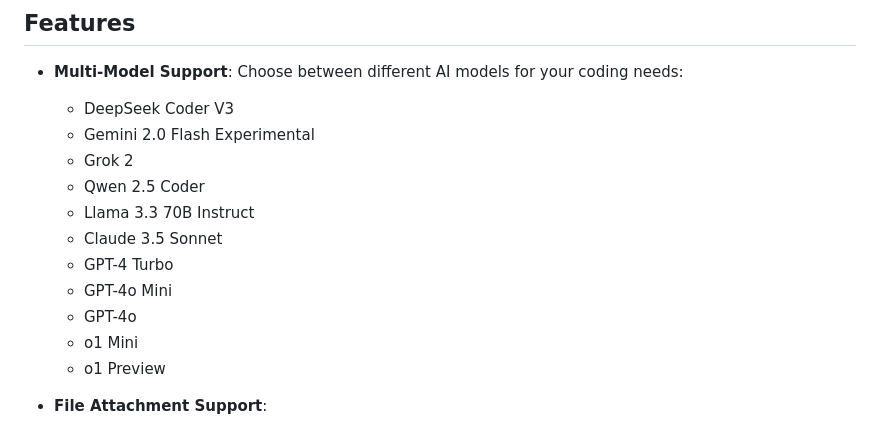
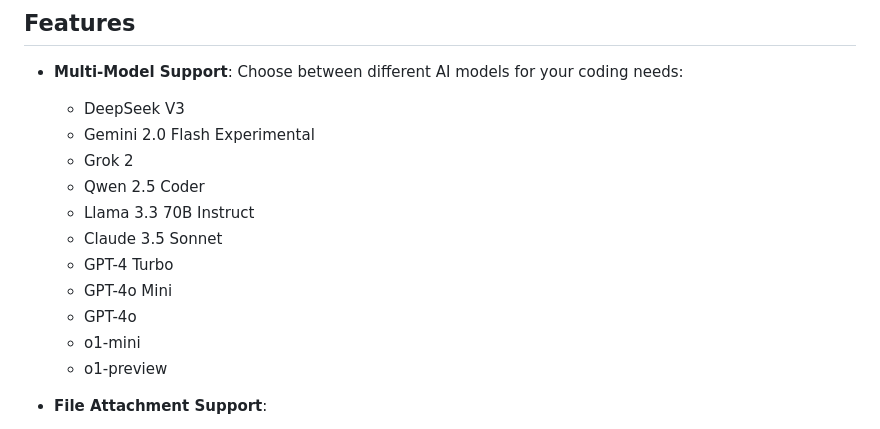
Before and after one commit to neuroprushin/2, a Markdown page: README.md, the part around one of its changes. Drawn GitHub-style.

Commit message:
doc: Update README.md

```diff
--- a/README.md
+++ b/README.md
@@ -5,7 +5,7 @@ J.A.R.V.I.S. is an intelligent coding assistant that leverages multiple state-of
 ## Features
 
 - **Multi-Model Support**: Choose between different AI models for your coding needs:
-  - DeepSeek Coder V3
+  - DeepSeek V3
   - Gemini 2.0 Flash Experimental
   - Grok 2
   - Qwen 2.5 Coder
@@ -14,8 +14,8 @@ J.A.R.V.I.S. is an intelligent coding assistant that leverages multiple state-of
   - GPT-4 Turbo
   - GPT-4o Mini
   - GPT-4o
-  - o1 Mini
-  - o1 Preview
+  - o1-mini
+  - o1-preview
 
 - **File Attachment Support**:
   - PDF files with text extraction
```
Also changed, not shown: other parts of README.md (+2 -2 lines), CHANGELOG.md (+2 -2 lines).
